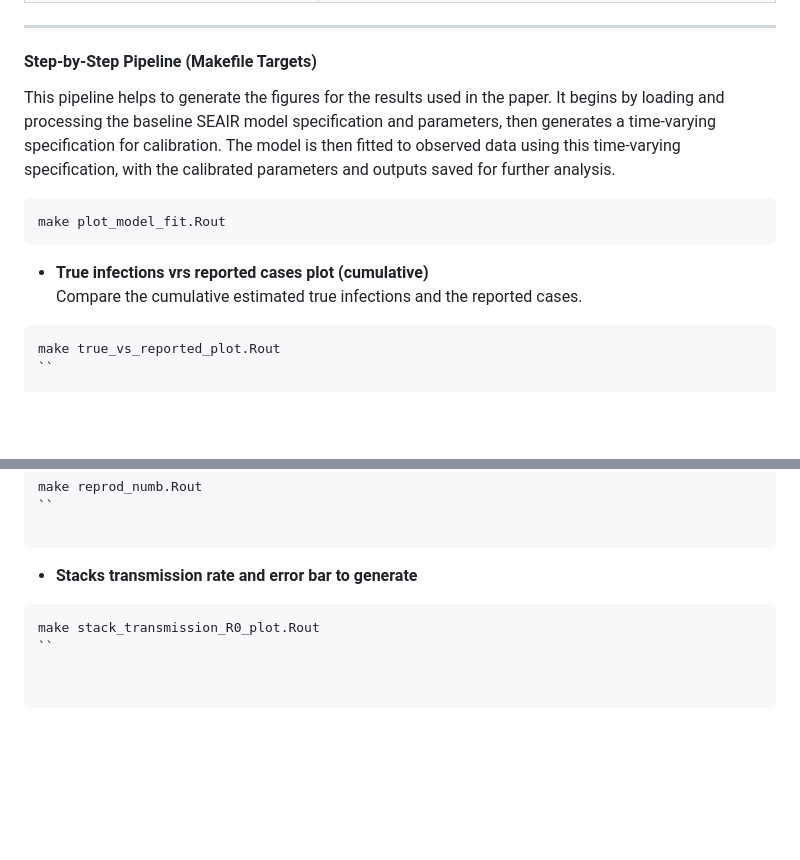
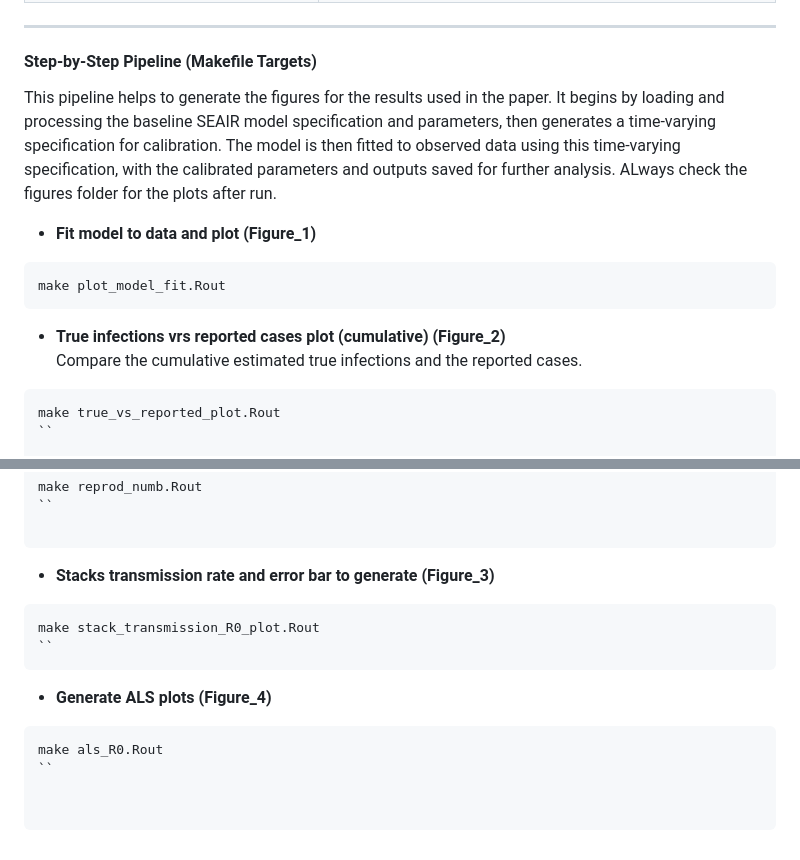
Before and after one commit to francisanokye/quantifying_omicron_burden_in_NL, a Markdown page: README.md, 2 parts joined by grey strips. Rendered like a GitHub page; blank space fills up the shorter version.

````diff
--- a/README.md
+++ b/README.md
@@ -68,13 +68,14 @@ The script folder should contain the following files in the table
 --------------------------------------------------------------------------------------------------------------------------
 #### Step-by-Step Pipeline (Makefile Targets)
 
-This pipeline helps to generate the figures for the results used in the paper. It begins by loading and processing the baseline SEAIR model specification and parameters, then generates a time-varying specification for calibration. The model is then fitted to observed data using this time-varying specification, with the calibrated parameters and outputs saved for further analysis.
+This pipeline helps to generate the figures for the results used in the paper. It begins by loading and processing the baseline SEAIR model specification and parameters, then generates a time-varying specification for calibration. The model is then fitted to observed data using this time-varying specification, with the calibrated parameters and outputs saved for further analysis. ALways check the figures folder for the plots after run.
 
+- **Fit model to data and plot (Figure_1)**
 ```bash
 make plot_model_fit.Rout
 ```
 
-- **True infections vrs reported cases plot (cumulative)**
+- **True infections vrs reported cases plot (cumulative) (Figure_2)**
 Compare the cumulative estimated true infections and the reported cases.
 
 ```bash
@@ -98,8 +99,13 @@ make reprod_numb.Rout
 ``
 
 ```
-- **Stacks transmission rate and error bar to generate**
+- **Stacks transmission rate and error bar to generate (Figure_3)**
 
 ```bash
 make stack_transmission_R0_plot.Rout
 ``
+```
+- **Generate ALS plots (Figure_4)**
+```bash
+make als_R0.Rout
+``
````
